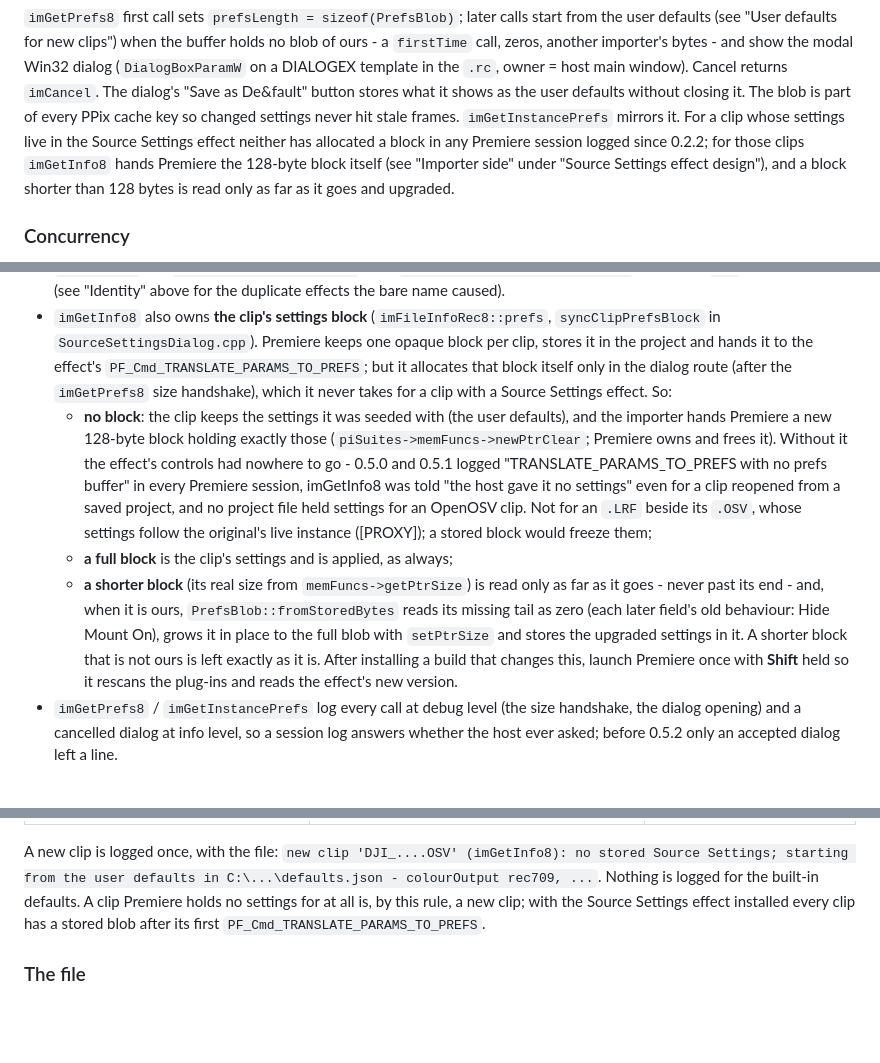
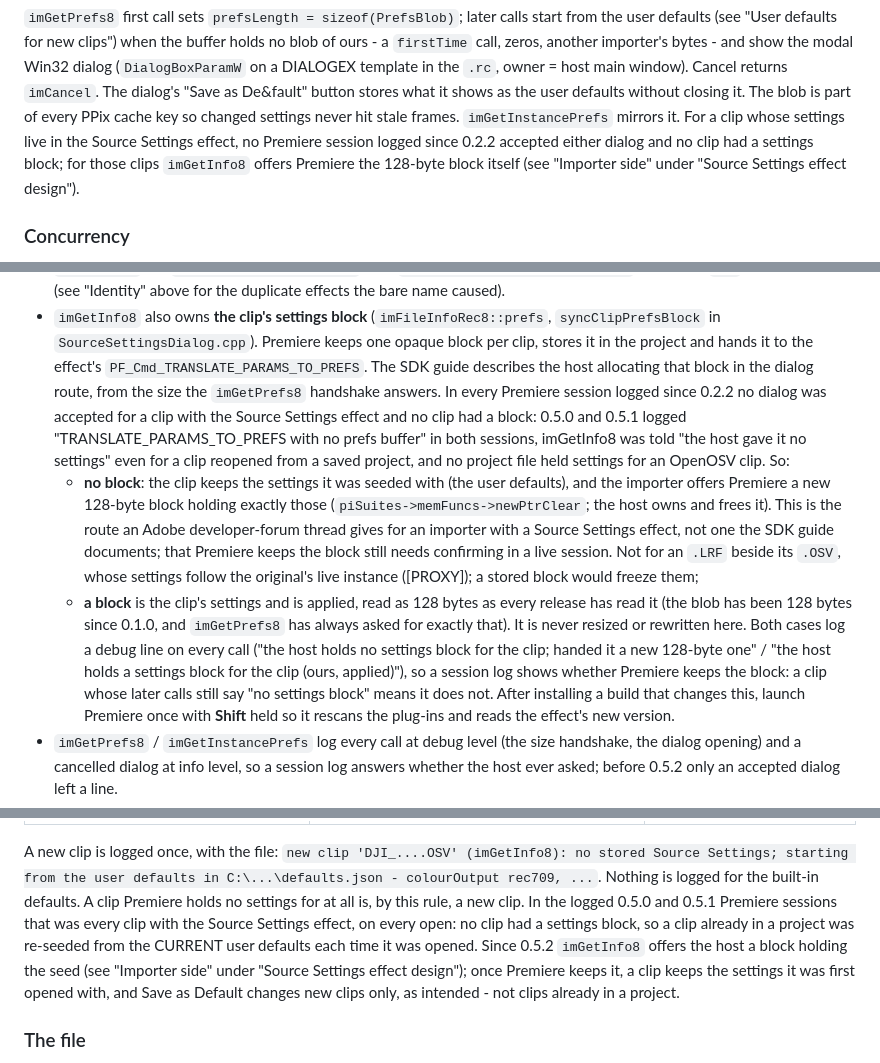
Before and after one commit to Kemerd/OpenOSV, a Markdown page: docs/PREMIERE.md, 3 parts joined by grey strips. Rendered like a GitHub page; blank space fills up the shorter version.

```diff
--- a/docs/PREMIERE.md
+++ b/docs/PREMIERE.md
@@ -479,11 +479,10 @@ template in the `.rc`, owner = host main window). Cancel returns `imCancel`.
 The dialog's "Save as De&fault" button stores what it shows as the user
 defaults without closing it. The blob is part of every PPix cache key so
 changed settings never hit stale frames. `imGetInstancePrefs` mirrors it.
-For a clip whose settings live in the Source Settings effect neither has
-allocated a block in any Premiere session logged since 0.2.2; for those clips
-`imGetInfo8` hands Premiere the 128-byte block itself
-(see "Importer side" under "Source Settings effect design"), and a block
-shorter than 128 bytes is read only as far as it goes and upgraded.
+For a clip whose settings live in the Source Settings effect, no Premiere
+session logged since 0.2.2 accepted either dialog and no clip had a settings
+block; for those clips `imGetInfo8` offers Premiere the 128-byte block itself
+(see "Importer side" under "Source Settings effect design").
 
 ### Concurrency
 
@@ -1127,25 +1126,31 @@ ends up showing "2560 x 1280" while decoding at 6000 x 3000.
 * `imGetInfo8` also owns **the clip's settings block** (`imFileInfoRec8::prefs`,
   `syncClipPrefsBlock` in `SourceSettingsDialog.cpp`). Premiere keeps one
   opaque block per clip, stores it in the project and hands it to the effect's
-  `PF_Cmd_TRANSLATE_PARAMS_TO_PREFS`; but it allocates that block itself only
-  in the dialog route (after the `imGetPrefs8` size handshake), which it never
-  takes for a clip with a Source Settings effect. So:
+  `PF_Cmd_TRANSLATE_PARAMS_TO_PREFS`. The SDK guide describes the host
+  allocating that block in the dialog route, from the size the `imGetPrefs8`
+  handshake answers. In every Premiere session logged since 0.2.2 no dialog
+  was accepted for a clip with the Source Settings effect and no clip had a
+  block: 0.5.0 and 0.5.1 logged "TRANSLATE_PARAMS_TO_PREFS with no prefs
+  buffer" in both sessions, imGetInfo8 was told "the host gave it no
+  settings" even for a clip reopened from a saved project, and no project
+  file held settings for an OpenOSV clip. So:
   * **no block**: the clip keeps the settings it was seeded with (the user
-    defaults), and the importer hands Premiere a new 128-byte block holding
-    exactly those (`piSuites->memFuncs->newPtrClear`; Premiere owns and frees
-    it). Without it the effect's controls had nowhere to go - 0.5.0 and 0.5.1
-    logged "TRANSLATE_PARAMS_TO_PREFS with no prefs buffer" in every Premiere
-    session, imGetInfo8 was told "the host gave it no settings" even for a
-    clip reopened from a saved project, and no project file held settings for
-    an OpenOSV clip. Not for an `.LRF` beside its `.OSV`, whose settings follow
-    the original's live instance ([PROXY]); a stored block would freeze them;
-  * **a full block** is the clip's settings and is applied, as always;
-  * **a shorter block** (its real size from `memFuncs->getPtrSize`) is read
-    only as far as it goes - never past its end - and, when it is ours,
-    `PrefsBlob::fromStoredBytes` reads its missing tail as zero (each later
-    field's old behaviour: Hide Mount On), grows it in place to the full blob
-    with `setPtrSize` and stores the upgraded settings in it. A shorter block
-    that is not ours is left exactly as it is.
+    defaults), and the importer offers Premiere a new 128-byte block holding
+    exactly those (`piSuites->memFuncs->newPtrClear`; the host owns and frees
+    it). This is the route an Adobe developer-forum thread gives for an
+    importer with a Source Settings effect, not one the SDK guide documents;
+    that Premiere keeps the block still needs confirming in a live session.
+    Not for an `.LRF` beside its `.OSV`, whose settings follow the original's
+    live instance ([PROXY]); a stored block would freeze them;
+  * **a block** is the clip's settings and is applied, read as 128 bytes as
+    every release has read it (the blob has been 128 bytes since 0.1.0, and
+    `imGetPrefs8` has always asked for exactly that). It is never resized or
+    rewritten here.
+  Both cases log a debug line on every call ("the host holds no settings
+  block for the clip; handed it a new 128-byte one" / "the host holds a
+  settings block for the clip (ours, applied)"), so a session log shows
+  whether Premiere keeps the block: a clip whose later calls still say "no
+  settings block" means it does not.
   After installing a build that changes this, launch Premiere once with
   **Shift** held so it rescans the plug-ins and reads the effect's new version.
 * `imGetPrefs8` / `imGetInstancePrefs` log every call at debug level (the
@@ -1249,8 +1254,13 @@ A new clip is logged once, with the file: `new clip 'DJI_....OSV'
 (imGetInfo8): no stored Source Settings; starting from the user defaults in
 C:\...\defaults.json - colourOutput rec709, ...`. Nothing is logged for the
 built-in defaults. A clip Premiere holds no settings for at all is, by this
-rule, a new clip; with the Source Settings effect installed every clip has a
-stored blob after its first `PF_Cmd_TRANSLATE_PARAMS_TO_PREFS`.
+rule, a new clip. In the logged 0.5.0 and 0.5.1 Premiere sessions that was
+every clip with the Source Settings effect, on every open: no clip had a
+settings block, so a clip already in a project was re-seeded from the
+CURRENT user defaults each time it was opened. Since 0.5.2 `imGetInfo8` offers the host a block holding the seed
+(see "Importer side" under "Source Settings effect design"); once Premiere
+keeps it, a clip keeps the settings it was first opened with, and Save as
+Default changes new clips only, as intended - not clips already in a project.
 
 ### The file
 
```
Also changed, not shown: CHANGELOG.md (+28 -21 lines).
